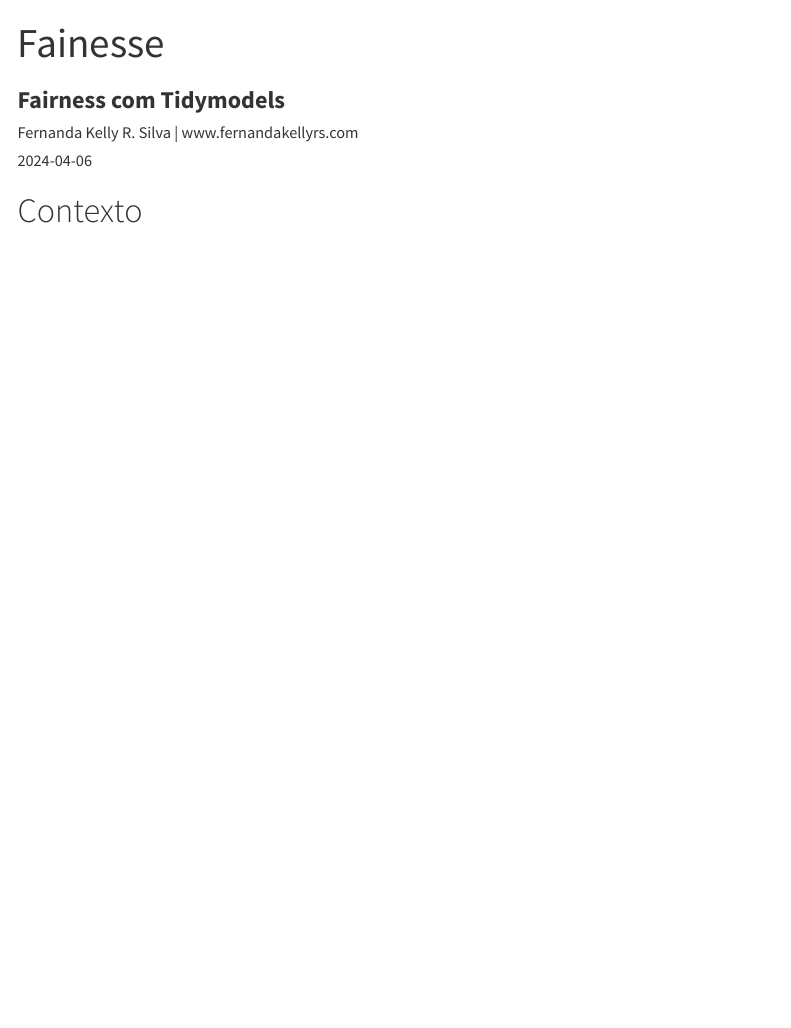
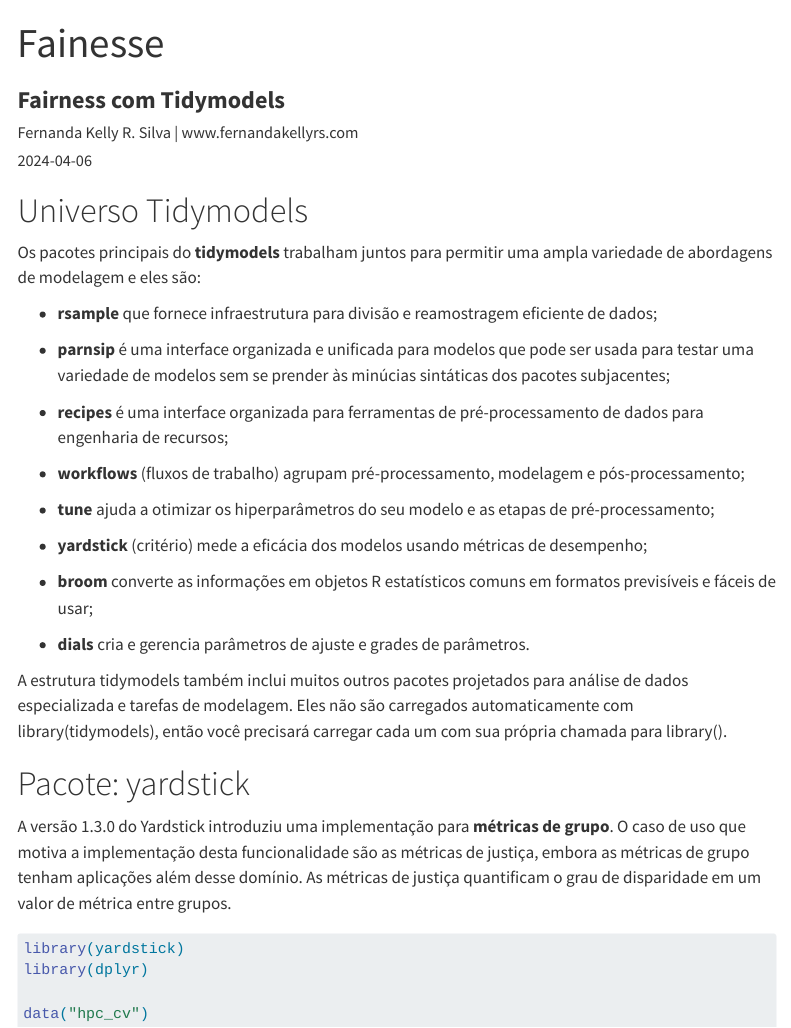
Before and after one commit to FernandaKelly/fairness_tidymodels, a Quarto document (fairness_doc.qmd): the page in a window 1100 px wide, from its top. Rendered offline with R 4.5, knitr and Pandoc in place of Quarto, with nearby package versions; menus at the side of the page are left out.

Commit message:
Atualização.

````diff
--- a/fairness_doc.qmd
+++ b/fairness_doc.qmd
@@ -23,3 +24,35 @@
 ---
 
-# Contexto
+# Universo Tidymodels
+
+Os pacotes principais do **tidymodels** trabalham juntos para permitir uma ampla variedade de abordagens de modelagem e eles são:
+
+- **rsample** que fornece infraestrutura para divisão e reamostragem eficiente de dados;
+
+- **parnsip** é uma interface organizada e unificada para modelos que pode ser usada para testar uma variedade de modelos sem se prender às minúcias sintáticas dos pacotes subjacentes;
+
+- **recipes** é uma interface organizada para ferramentas de pré-processamento de dados para engenharia de recursos;
+
+- **workflows** (fluxos de trabalho) agrupam pré-processamento, modelagem e pós-processamento;
+
+- **tune** ajuda a otimizar os hiperparâmetros do seu modelo e as etapas de pré-processamento;
+
+- **yardstick** (critério) mede a eficácia dos modelos usando métricas de desempenho;
+
+- **broom** converte as informações em objetos R estatísticos comuns em formatos previsíveis e fáceis de usar;
+
+- **dials** cria e gerencia parâmetros de ajuste e grades de parâmetros.
+
+A estrutura tidymodels também inclui muitos outros pacotes projetados para análise de dados especializada e tarefas de modelagem. Eles não são carregados automaticamente com library(tidymodels), então você precisará carregar cada um com sua própria chamada para library().
+
+# Pacote: yardstick
+
+A versão 1.3.0 do Yardstick introduziu uma implementação para **métricas de grupo**. O caso de uso que motiva a implementação desta funcionalidade são as métricas de justiça, embora as métricas de grupo tenham aplicações além desse domínio. As métricas de justiça quantificam o grau de disparidade em um valor de métrica entre grupos.
+
+
+```{r}
+library(yardstick)
+library(dplyr)
+
+data("hpc_cv")
+```
````
Also changed, not shown: fairness_doc.qmd (1 more changed lines).
